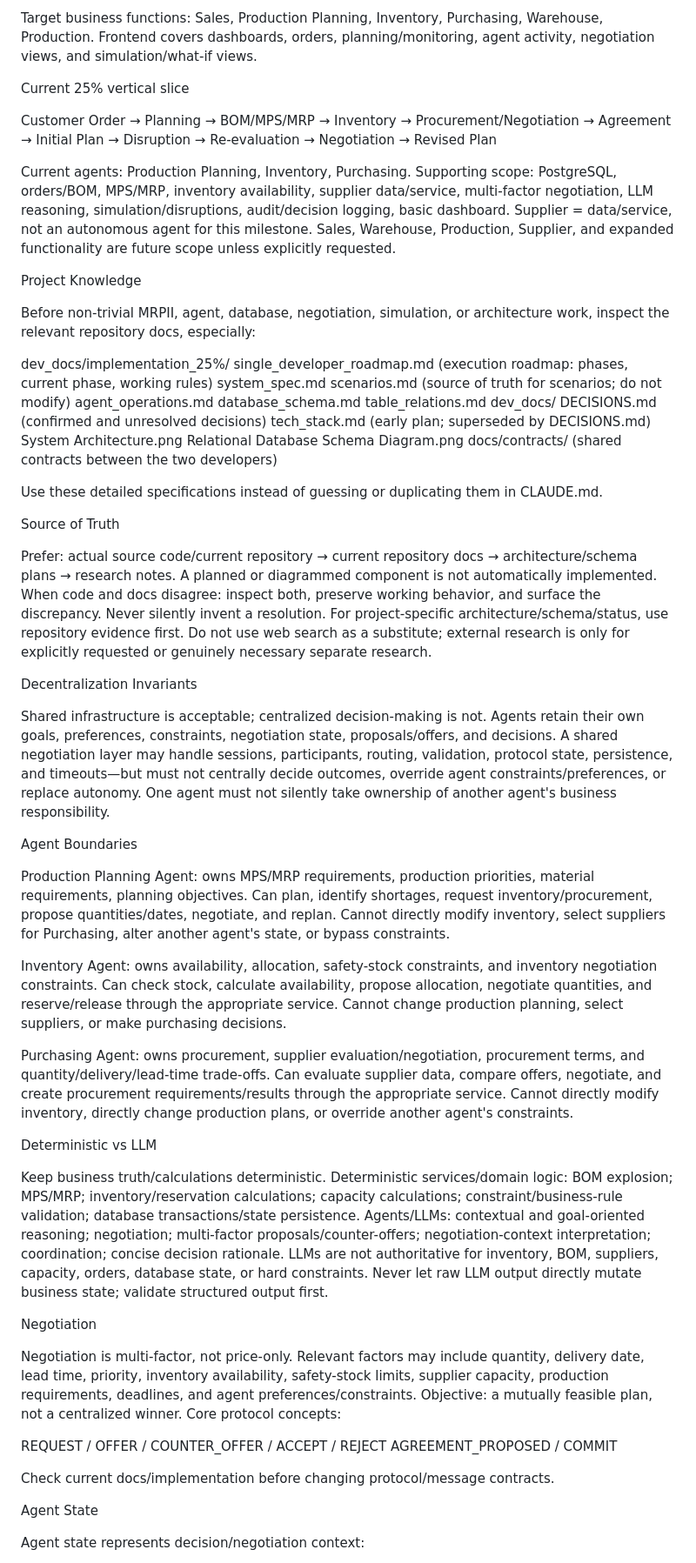
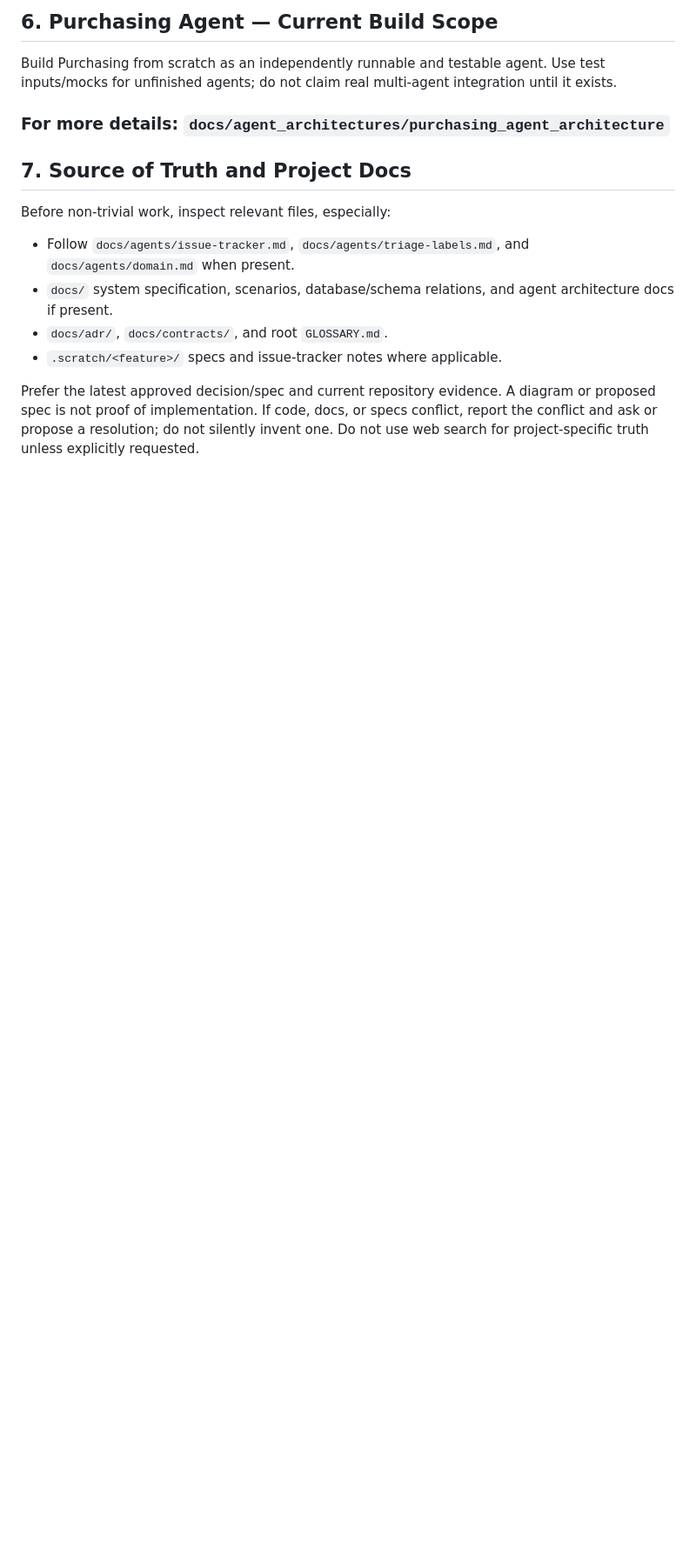
Before and after one commit to KalpeshEragi/Decentralized-MRPII-System-Using-a-Negotiating-Multi-Agent-Architecture-, a Markdown page: CLAUDE.md, the part around one of its changes. Shown at 87% size. Drawn GitHub-style; blank space fills up the shorter version.

Commit message:
docs: streamline CLAUDE.md guidelines and align with new docs structure

```diff
--- a/CLAUDE.md
+++ b/CLAUDE.md
@@ -18,78 +39,15 @@ LLM layer supports agent reasoning; it is not business truth.
 
-Target business functions: Sales, Production Planning, Inventory, Purchasing, Warehouse, Production.
-Frontend covers dashboards, orders, planning/monitoring, agent activity, negotiation views, and simulation/what-if views.
+## 6. Purchasing Agent — Current Build Scope
+Build Purchasing from scratch as an independently runnable and testable agent. Use test inputs/mocks for unfinished agents; do not claim real multi-agent integration until it exists.
 
-Current 25% vertical slice
+### For more details: `docs/agent_architectures/purchasing_agent_architecture`
 
-Customer Order → Planning → BOM/MPS/MRP → Inventory
-→ Procurement/Negotiation → Agreement → Initial Plan
-→ Disruption → Re-evaluation → Negotiation → Revised Plan
+## 7. Source of Truth and Project Docs
+Before non-trivial work, inspect relevant files, especially:
+- Follow `docs/agents/issue-tracker.md`, `docs/agents/triage-labels.md`, and `docs/agents/domain.md` when present.
+- `docs/` system specification, scenarios, database/schema relations, and agent architecture docs if present.
+- `docs/adr/`, `docs/contracts/`, and root `GLOSSARY.md`.
+- `.scratch/<feature>/` specs and issue-tracker notes where applicable.
 
-Current agents: Production Planning, Inventory, Purchasing.
-Supporting scope: PostgreSQL, orders/BOM, MPS/MRP, inventory availability, supplier data/service, multi-factor negotiation, LLM reasoning, simulation/disruptions, audit/decision logging, basic dashboard.
-Supplier = data/service, not an autonomous agent for this milestone. Sales, Warehouse, Production, Supplier, and expanded functionality are future scope unless explicitly requested.
+Prefer the latest approved decision/spec and current repository evidence. A diagram or proposed spec is not proof of implementation. If code, docs, or specs conflict, report the conflict and ask or propose a resolution; do not silently invent one. Do not use web search for project-specific truth unless explicitly requested.
 
-Project Knowledge
-
-Before non-trivial MRPII, agent, database, negotiation, simulation, or architecture work, inspect the relevant repository docs, especially:
-
-dev_docs/implementation_25%/
-  single_developer_roadmap.md (execution roadmap: phases, current phase, working rules)
-  system_spec.md
-  scenarios.md               (source of truth for scenarios; do not modify)
-  agent_operations.md
-  database_schema.md
-  table_relations.md
-dev_docs/
-  DECISIONS.md               (confirmed and unresolved decisions)
-  tech_stack.md              (early plan; superseded by DECISIONS.md)
-  System Architecture.png
-  Relational Database Schema Diagram.png
-docs/contracts/              (shared contracts between the two developers)
-
-Use these detailed specifications instead of guessing or duplicating them in CLAUDE.md.
-
-Source of Truth
-
-Prefer: actual source code/current repository → current repository docs → architecture/schema plans → research notes.
-A planned or diagrammed component is not automatically implemented.
-When code and docs disagree: inspect both, preserve working behavior, and surface the discrepancy. Never silently invent a resolution.
-For project-specific architecture/schema/status, use repository evidence first. Do not use web search as a substitute; external research is only for explicitly requested or genuinely necessary separate research.
-
-Decentralization Invariants
-
-Shared infrastructure is acceptable; centralized decision-making is not.
-Agents retain their own goals, preferences, constraints, negotiation state, proposals/offers, and decisions.
-A shared negotiation layer may handle sessions, participants, routing, validation, protocol state, persistence, and timeouts—but must not centrally decide outcomes, override agent constraints/preferences, or replace autonomy.
-One agent must not silently take ownership of another agent's business responsibility.
-
-Agent Boundaries
-
-Production Planning Agent: owns MPS/MRP requirements, production priorities, material requirements, planning objectives. Can plan, identify shortages, request inventory/procurement, propose quantities/dates, negotiate, and replan. Cannot directly modify inventory, select suppliers for Purchasing, alter another agent's state, or bypass constraints.
-
-Inventory Agent: owns availability, allocation, safety-stock constraints, and inventory negotiation constraints. Can check stock, calculate availability, propose allocation, negotiate quantities, and reserve/release through the appropriate service. Cannot change production planning, select suppliers, or make purchasing decisions.
-
-Purchasing Agent: owns procurement, supplier evaluation/negotiation, procurement terms, and quantity/delivery/lead-time trade-offs. Can evaluate supplier data, compare offers, negotiate, and create procurement requirements/results through the appropriate service. Cannot directly modify inventory, directly change production plans, or override another agent's constraints.
-
-Deterministic vs LLM
-
-Keep business truth/calculations deterministic.
-Deterministic services/domain logic: BOM explosion; MPS/MRP; inventory/reservation calculations; capacity calculations; constraint/business-rule validation; database transactions/state persistence.
-Agents/LLMs: contextual and goal-oriented reasoning; negotiation; multi-factor proposals/counter-offers; negotiation-context interpretation; coordination; concise decision rationale.
-LLMs are not authoritative for inventory, BOM, suppliers, capacity, orders, database state, or hard constraints. Never let raw LLM output directly mutate business state; validate structured output first.
-
-Negotiation
-
-Negotiation is multi-factor, not price-only. Relevant factors may include quantity, delivery date, lead time, priority, inventory availability, safety-stock limits, supplier capacity, production requirements, deadlines, and agent preferences/constraints.
-Objective: a mutually feasible plan, not a centralized winner.
-Core protocol concepts:
-
-REQUEST / OFFER / COUNTER_OFFER / ACCEPT / REJECT
-AGREEMENT_PROPOSED / COMMIT
-
-Check current docs/implementation before changing protocol/message contracts.
-
-Agent State
-
-Agent state represents decision/negotiation context:
-
```
Also changed, not shown: other parts of CLAUDE.md (+37 -80 lines).
